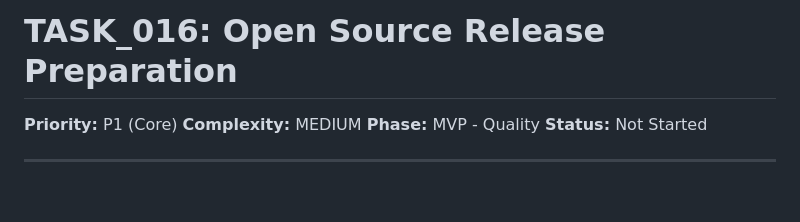
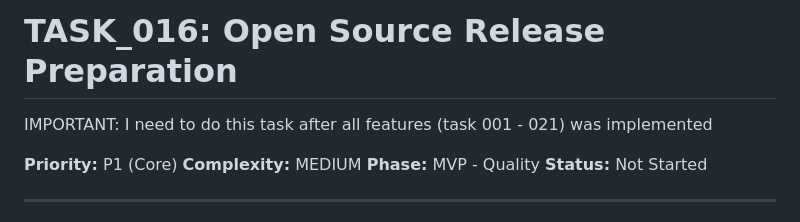
Before and after one commit to zidanhafiz/Kasbon, a Markdown page: TASKS/TASK_016_BETA_PREPARATION.md, the part around the change. Rendered like a GitHub page; blank space fills up the shorter version.

Commit message:
feat: Add important note regarding task dependencies for open source release preparation

```diff
--- a/TASKS/TASK_016_BETA_PREPARATION.md
+++ b/TASKS/TASK_016_BETA_PREPARATION.md
@@ -1,4 +1,6 @@
 # TASK_016: Open Source Release Preparation
+
+IMPORTANT: I need to do this task after all features (task 001 - 021) was implemented
 
 **Priority:** P1 (Core)
 **Complexity:** MEDIUM
```
